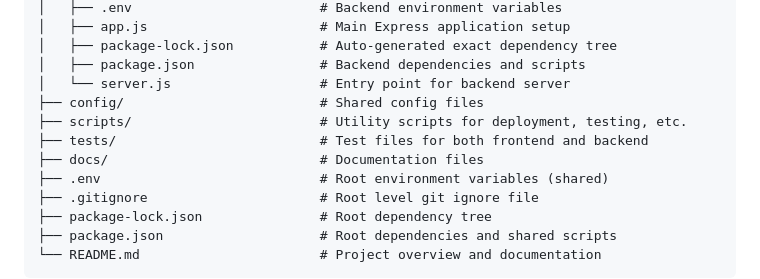
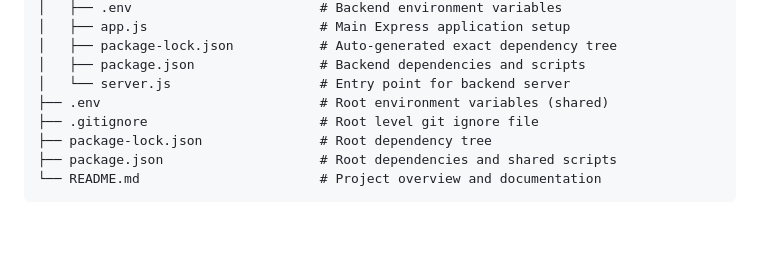
Before and after one commit to vijayshawcm/homeconnect, a Markdown page: README.md, the part around the change. Drawn GitHub-style; blank space fills up the shorter version.

```diff
--- a/README.md
+++ b/README.md
@@ -171,10 +171,6 @@ homeconnect/
 │   ├── package-lock.json           # Auto-generated exact dependency tree
 │   ├── package.json                # Backend dependencies and scripts
 │   └── server.js                   # Entry point for backend server
-├── config/                         # Shared config files
-├── scripts/                        # Utility scripts for deployment, testing, etc.
-├── tests/                          # Test files for both frontend and backend
-├── docs/                           # Documentation files
 ├── .env                            # Root environment variables (shared)
 ├── .gitignore                      # Root level git ignore file
 ├── package-lock.json               # Root dependency tree
```
